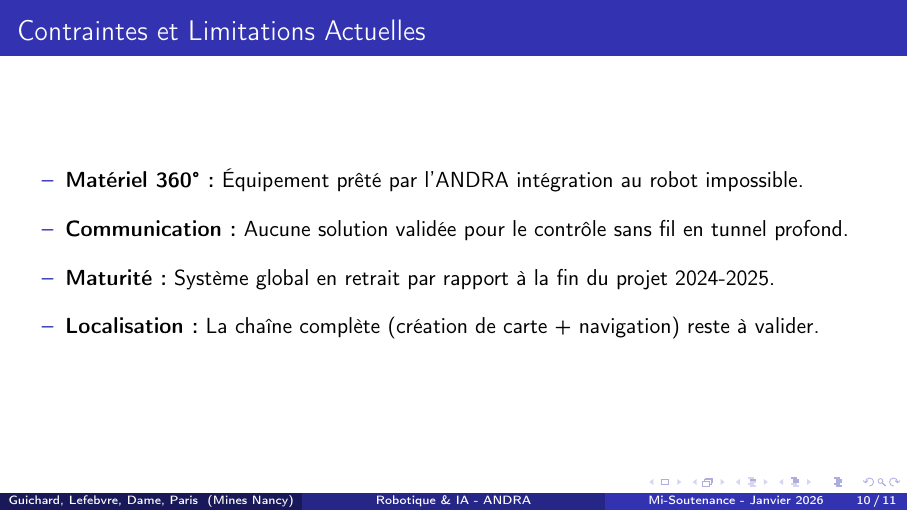
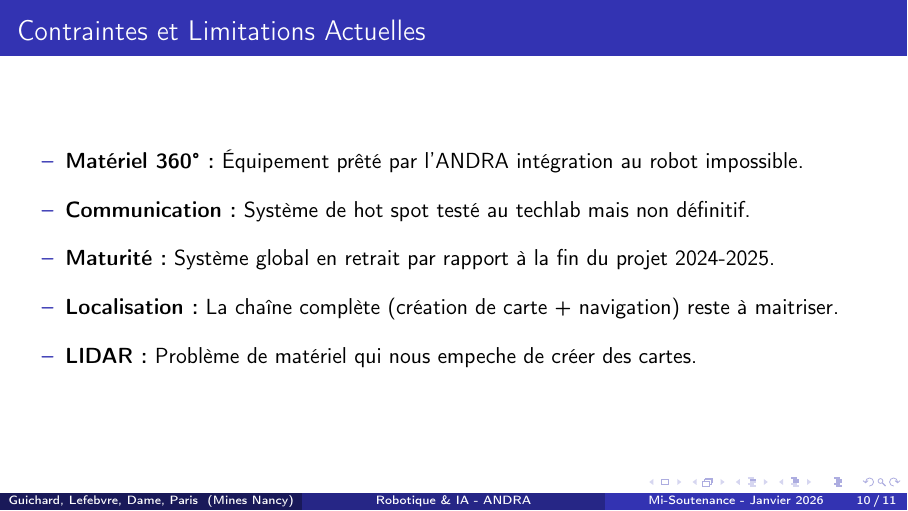
Before and after one commit to Hexa-Da/ANDRA_2025_2026, LaTeX slides (beamer/main.tex): page 10 of 11. Compiled offline with pdfLaTeX.

Commit message:
Update communication and localization items in main.tex beamer

```diff
--- a/beamer/main.tex
+++ b/beamer/main.tex
@@ -248,11 +248,13 @@
         \setlength\itemsep{1em}
         \item[\textbf{--}] \textbf{Matériel 360° :} Équipement prêté par l'ANDRA intégration au robot impossible.
 
-        \item[\textbf{--}] \textbf{Communication :} Aucune solution validée pour le contrôle sans fil en tunnel profond.
+        \item[\textbf{--}] \textbf{Communication :} Système de hot spot testé au techlab mais non définitif.
 
         \item[\textbf{--}] \textbf{Maturité :} Système global en retrait par rapport à la fin du projet 2024-2025.
 
-        \item[\textbf{--}] \textbf{Localisation :} La chaîne complète (création de carte + navigation) reste à valider.
+        \item[\textbf{--}] \textbf{Localisation :} La chaîne complète (création de carte + navigation) reste à maitriser.
+
+        \item[\textbf{--}] \textbf{LIDAR :} Problème de matériel qui nous empeche de créer des cartes.
     \end{itemize}
 \end{frame}
 
```
